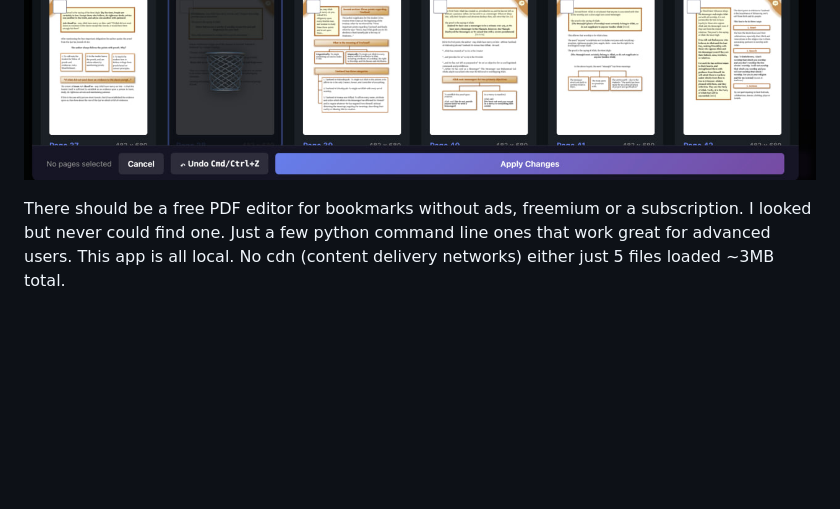
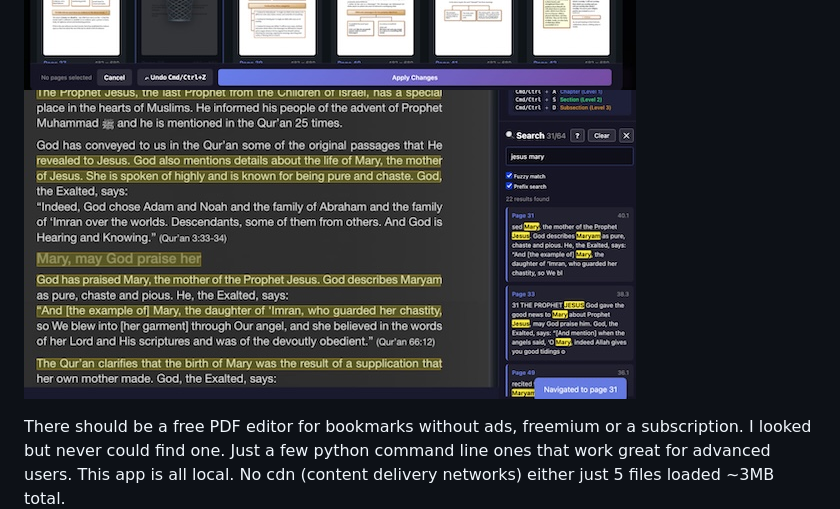
Before and after one commit to mrfragger/pdf-bookmark-editor, a Markdown page: README.md, the part around the change. GitHub-like rendering; pictures changed too: pdfbookmarkpages.jpg, pdfbookmarksearch.jpg (added); blank space fills up the shorter version.

````diff
--- a/README.md
+++ b/README.md
@@ -27,6 +27,7 @@
 
 ![](pdfbookmarkeditor.jpg)
 ![](pdfbookmarkpages.jpg)
+![](pdfbookmarksearch.jpg)
 
  There should be a free PDF editor for bookmarks without ads, freemium or a subscription.  I looked but never could find one.  Just a few python command line ones that work great for advanced users. This app is all local.  No cdn (content delivery networks) either just 5 files loaded ~3MB total.
  ```
````
Also changed, not shown: pdfbookmarkeditor.jpg, 1 other file.
